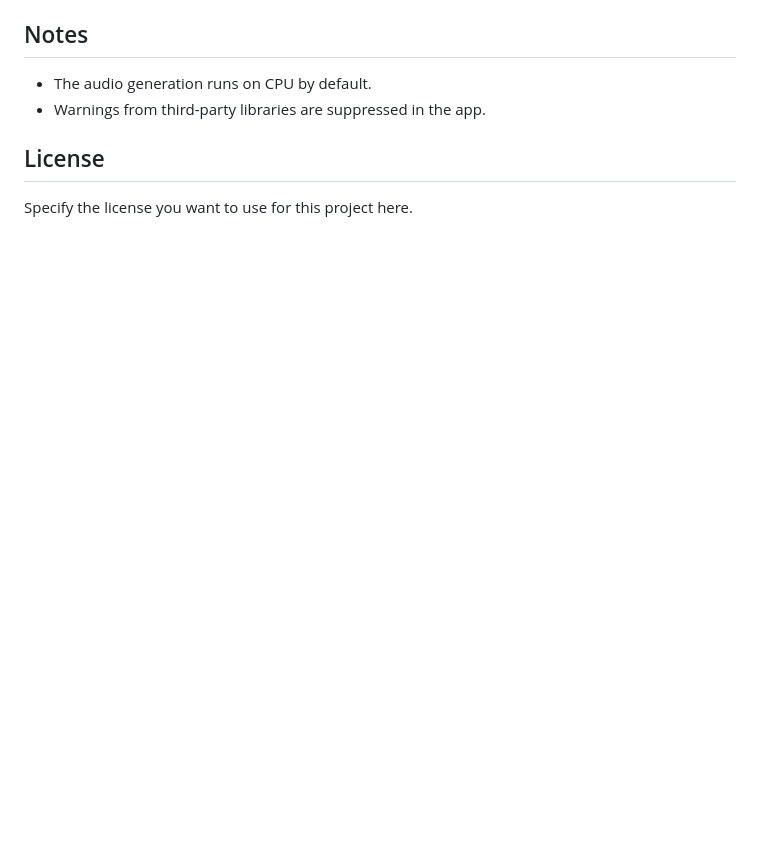
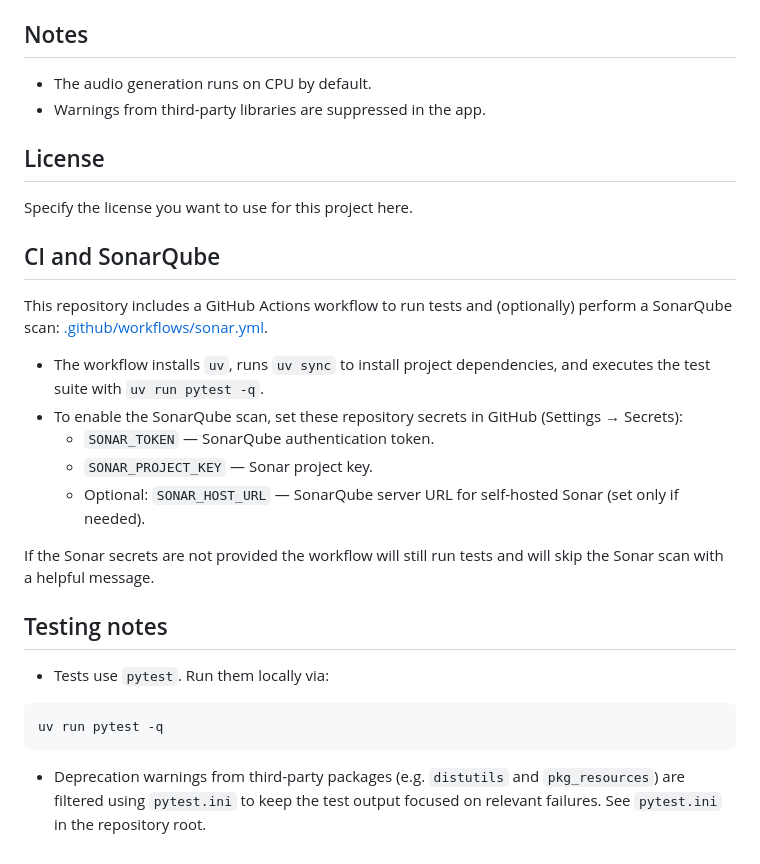
Before and after one commit to gryphus-lab/swiss-tts-engine, a Markdown page: README.md, the part around the change. GitHub-like rendering; blank space fills up the shorter version.

Commit message:
docs: document CI workflow, SonarQube secrets, and pytest notes

````diff
--- a/README.md
+++ b/README.md
@@ -120,3 +120,25 @@ The repository includes useful `uv` tasks in `mise.toml`:
 ## License
 
 Specify the license you want to use for this project here.
+
+## CI and SonarQube
+
+This repository includes a GitHub Actions workflow to run tests and (optionally) perform a SonarQube scan: [.github/workflows/sonar.yml](.github/workflows/sonar.yml).
+
+- The workflow installs `uv`, runs `uv sync` to install project dependencies, and executes the test suite with `uv run pytest -q`.
+- To enable the SonarQube scan, set these repository secrets in GitHub (Settings → Secrets):
+	- `SONAR_TOKEN` — SonarQube authentication token.
+	- `SONAR_PROJECT_KEY` — Sonar project key.
+	- Optional: `SONAR_HOST_URL` — SonarQube server URL for self-hosted Sonar (set only if needed).
+
+If the Sonar secrets are not provided the workflow will still run tests and will skip the Sonar scan with a helpful message.
+
+## Testing notes
+
+- Tests use `pytest`. Run them locally via:
+
+```bash
+uv run pytest -q
+```
+
+- Deprecation warnings from third-party packages (e.g. `distutils` and `pkg_resources`) are filtered using `pytest.ini` to keep the test output focused on relevant failures. See `pytest.ini` in the repository root.
````
